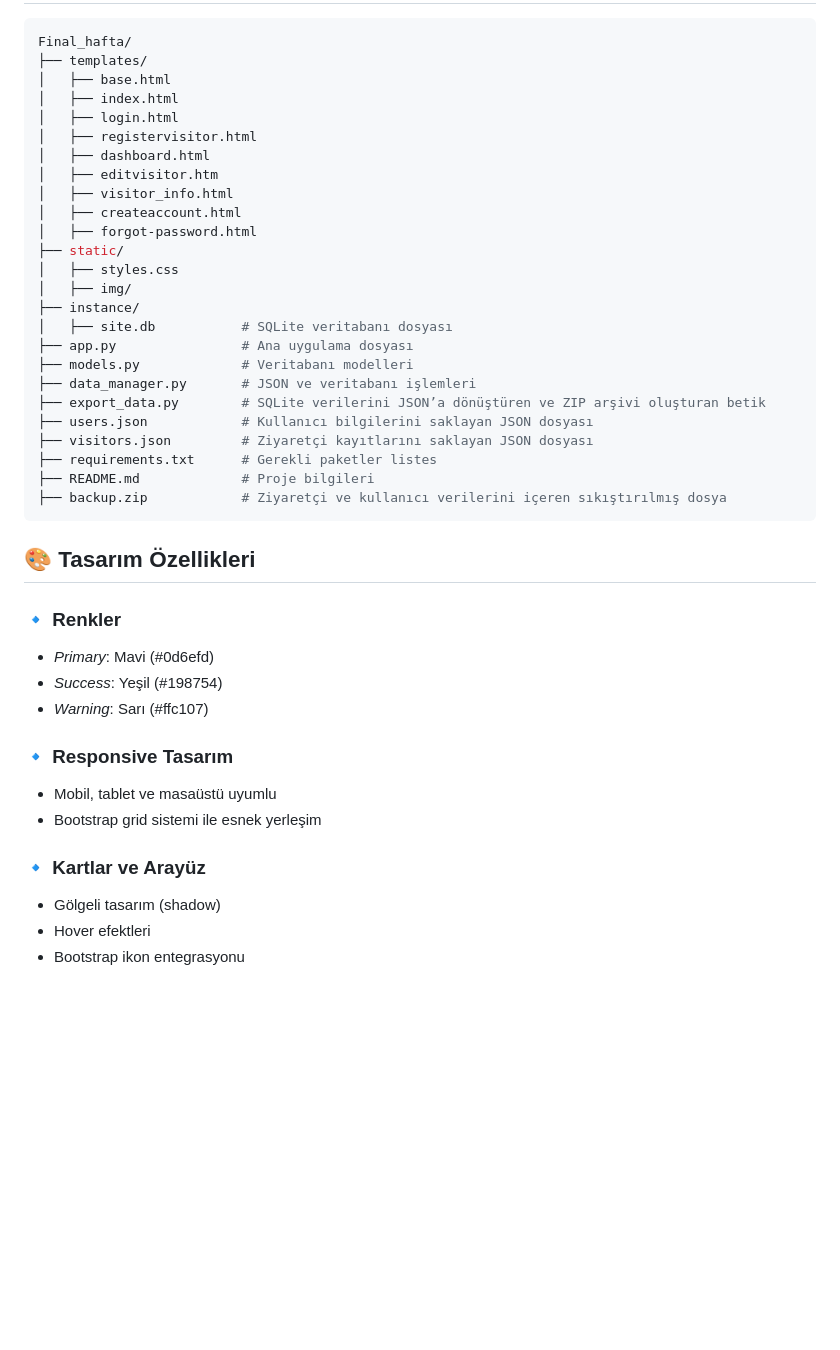
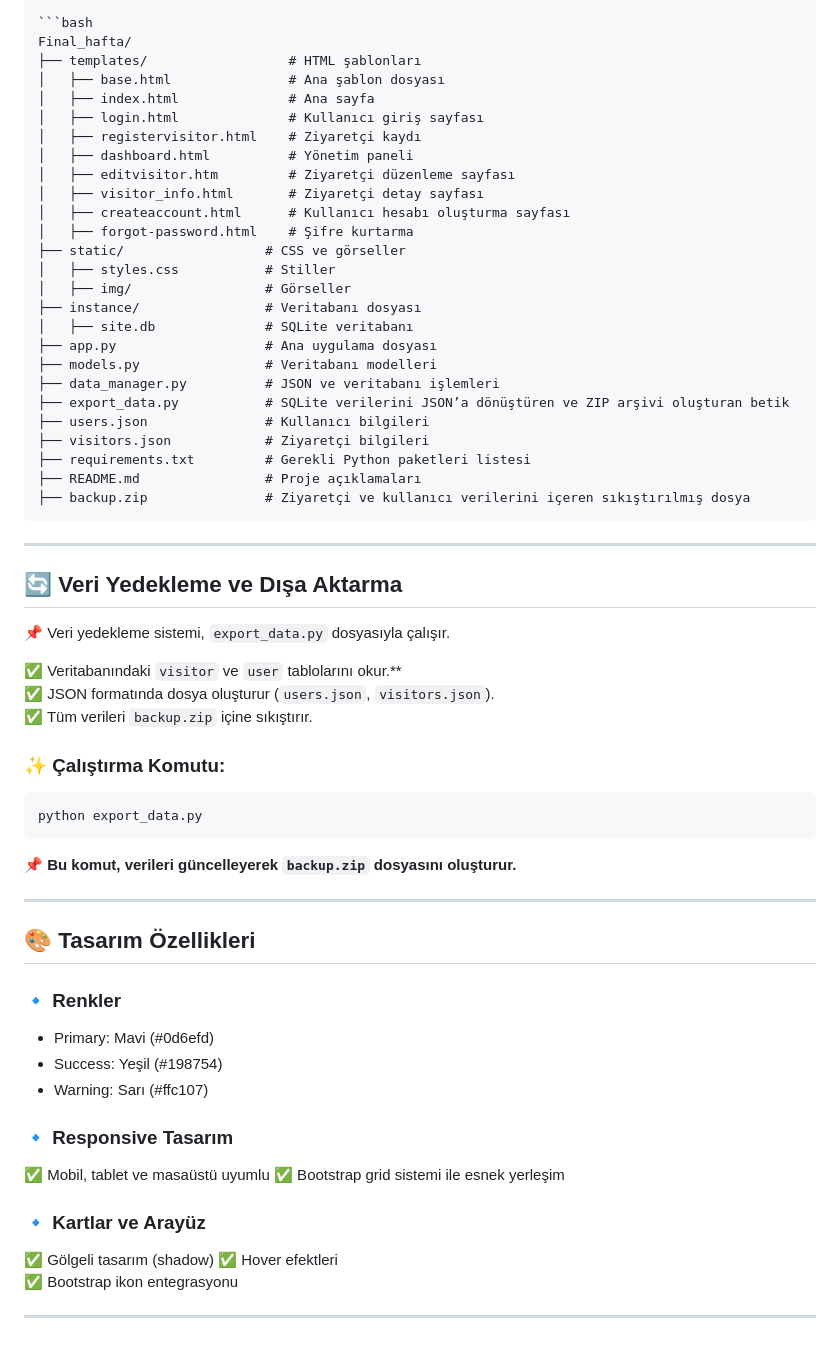
Before and after one commit to herfech/final_projesi, a Markdown page: final_versiyon.md, the part around the change printed below. Drawn GitHub-style; blank space fills up the shorter version.

````diff
--- a/final_versiyon.md
+++ b/final_versiyon.md
@@ -66,44 +87,64 @@ python app.py
 
 ```bash
 Final_hafta/
-├── templates/
-│   ├── base.html
-│   ├── index.html
-│   ├── login.html
-│   ├── registervisitor.html
-│   ├── dashboard.html
-│   ├── editvisitor.htm
-│   ├── visitor_info.html
-│   ├── createaccount.html
-│   ├── forgot-password.html
-├── static/
-│   ├── styles.css
-│   ├── img/
-├── instance/
-│   ├── site.db           # SQLite veritabanı dosyası
-├── app.py                # Ana uygulama dosyası
-├── models.py             # Veritabanı modelleri
-├── data_manager.py       # JSON ve veritabanı işlemleri
-├── export_data.py        # SQLite verilerini JSON’a dönüştüren ve ZIP arşivi oluşturan betik
-├── users.json            # Kullanıcı bilgilerini saklayan JSON dosyası
-├── visitors.json         # Ziyaretçi kayıtlarını saklayan JSON dosyası
-├── requirements.txt      # Gerekli paketler listes
-├── README.md             # Proje bilgileri
-├── backup.zip            # Ziyaretçi ve kullanıcı verilerini içeren sıkıştırılmış dosya
+├── templates/                  # HTML şablonları
+│   ├── base.html               # Ana şablon dosyası
+│   ├── index.html              # Ana sayfa
+│   ├── login.html              # Kullanıcı giriş sayfası
+│   ├── registervisitor.html    # Ziyaretçi kaydı
+│   ├── dashboard.html          # Yönetim paneli
+│   ├── editvisitor.htm         # Ziyaretçi düzenleme sayfası
+│   ├── visitor_info.html       # Ziyaretçi detay sayfası
+│   ├── createaccount.html      # Kullanıcı hesabı oluşturma sayfası
+│   ├── forgot-password.html    # Şifre kurtarma
+├── static/                  # CSS ve görseller
+│   ├── styles.css           # Stiller
+│   ├── img/                 # Görseller
+├── instance/                # Veritabanı dosyası
+│   ├── site.db              # SQLite veritabanı
+├── app.py                   # Ana uygulama dosyası
+├── models.py                # Veritabanı modelleri
+├── data_manager.py          # JSON ve veritabanı işlemleri
+├── export_data.py           # SQLite verilerini JSON’a dönüştüren ve ZIP arşivi oluşturan betik
+├── users.json               # Kullanıcı bilgileri
+├── visitors.json            # Ziyaretçi bilgileri
+├── requirements.txt         # Gerekli Python paketleri listesi
+├── README.md                # Proje açıklamaları
+├── backup.zip               # Ziyaretçi ve kullanıcı verilerini içeren sıkıştırılmış dosya
 ```
+
+---
+
+## 🔄 Veri Yedekleme ve Dışa Aktarma
+
+📌 Veri yedekleme sistemi, `export_data.py` dosyasıyla çalışır.
+
+✅ Veritabanındaki `visitor` ve `user` tablolarını okur.**
+✅ JSON formatında dosya oluşturur (`users.json`, `visitors.json`).
+✅ Tüm verileri `backup.zip` içine sıkıştırır.
+
+### ✨ Çalıştırma Komutu:
+```bash
+python export_data.py
+```
+📌 **Bu komut, verileri güncelleyerek `backup.zip` dosyasını oluşturur.**
+
+---
 
 ## 🎨 Tasarım Özellikleri
 
 ### 🔹 Renkler
-- *Primary*: Mavi (#0d6efd)
-- *Success*: Yeşil (#198754)
-- *Warning*: Sarı (#ffc107)
+- Primary: Mavi (#0d6efd)
+- Success: Yeşil (#198754)
+- Warning: Sarı (#ffc107)
 
 ### 🔹 Responsive Tasarım
-- Mobil, tablet ve masaüstü uyumlu
-- Bootstrap grid sistemi ile esnek yerleşim
+✅ Mobil, tablet ve masaüstü uyumlu
+✅ Bootstrap grid sistemi ile esnek yerleşim
 
 ### 🔹 Kartlar ve Arayüz
-- Gölgeli tasarım (shadow)
-- Hover efektleri
-- Bootstrap ikon entegrasyonu
+✅ Gölgeli tasarım (shadow)
+✅ Hover efektleri
+✅ Bootstrap ikon entegrasyonu
+
+---
````
Also changed, not shown: other parts of final_versiyon.md (+54 -33 lines).
